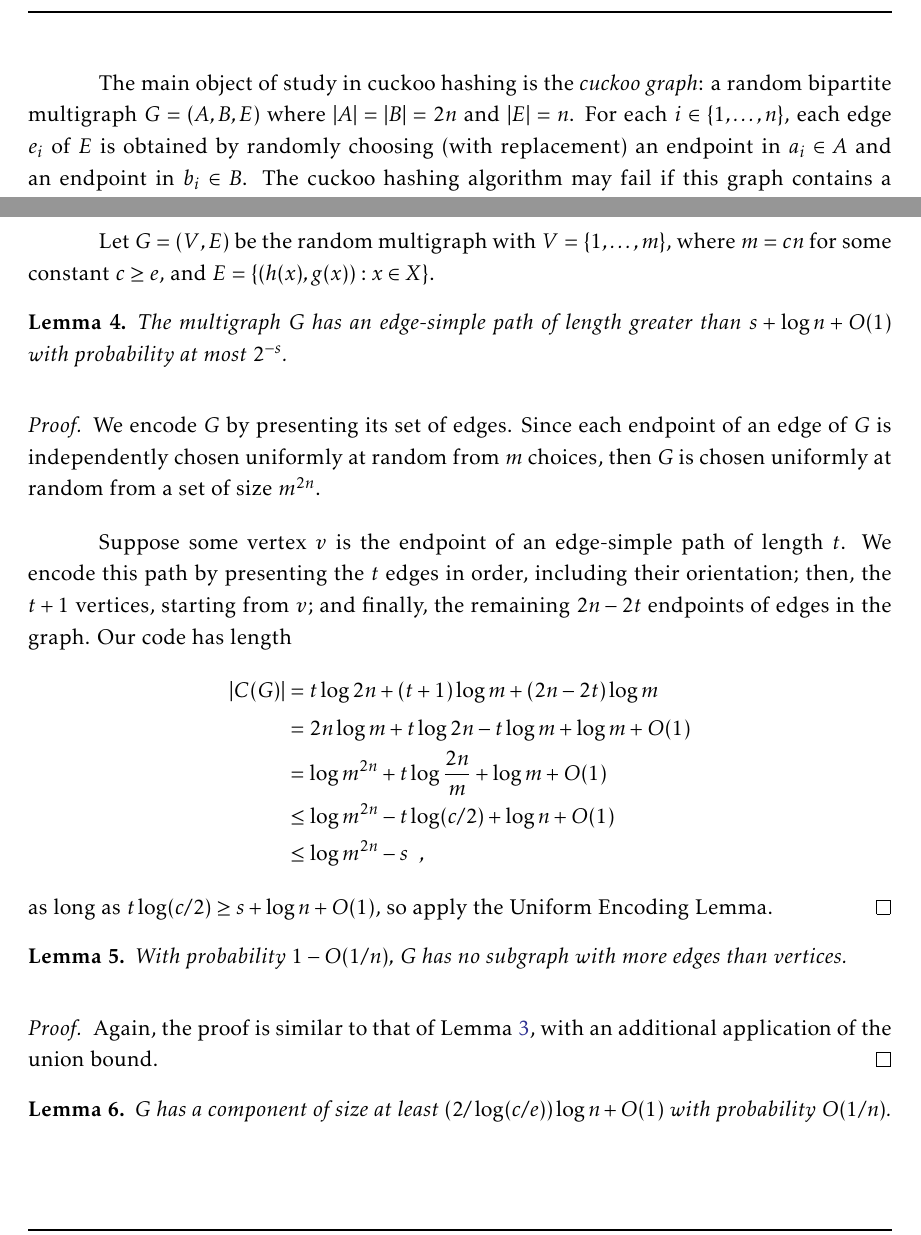
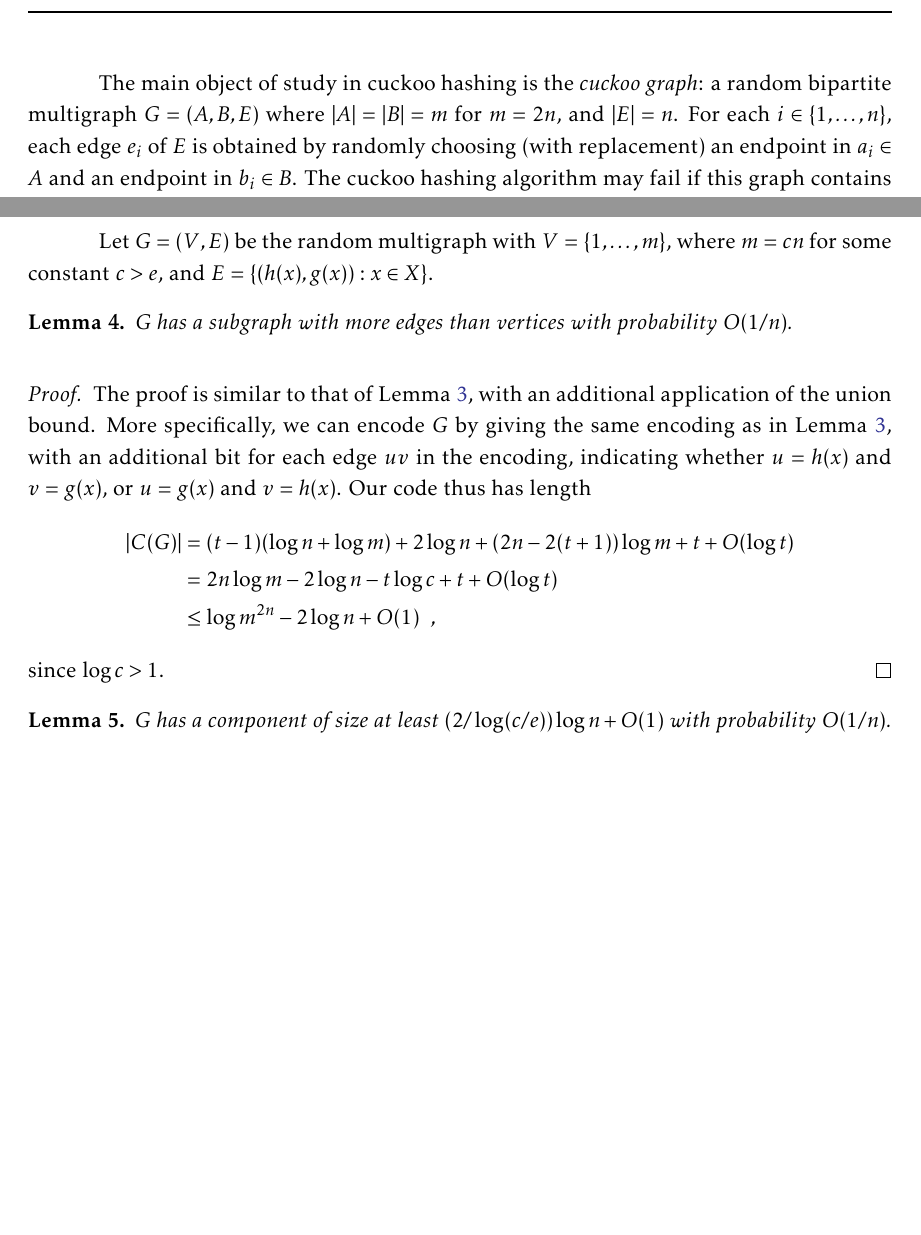
Before and after one commit to patmorin/encoding, a LaTeX document (encoding.tex): two parts of pages 16 and 18 of 30, joined at a grey line, cut so that both start at the same text, the shorter picture padded with empty space. Compiled offline with pdfLaTeX.

Commit message:
Cleaned the argument of 2-choice hashing: removed an unnecessary lemma and clarified a necessary one.

```diff
--- a/encoding.tex
+++ b/encoding.tex
@@ -675,10 +678,10 @@ we present a clever proof, due to Mihai Pătraşcu, that cuckoo hashing
 succeeds with probability $1-O(1/n)$ \cite{patrascu:cuckoo}.
 
 The main object of study in cuckoo hashing is the \emph{cuckoo graph}:
-a random bipartite multigraph $G=(A,B,E)$ where $|A|=|B|=2n$ and
-$|E|=n$.  For each $i\in\{1,\ldots,n\}$, each edge $e_i$ of $E$ is
-obtained by randomly choosing (with replacement) an endpoint in
-$a_i\in A$ and an endpoint in $b_i\in B$.  The cuckoo hashing
+a random bipartite multigraph $G=(A,B,E)$ where $|A|=|B|=m$ for
+$m = 2n$, and $|E|=n$.  For each $i\in\{1,\ldots,n\}$, each edge $e_i$
+of $E$ is obtained by randomly choosing (with replacement) an endpoint
+in $a_i\in A$ and an endpoint in $b_i\in B$.  The cuckoo hashing
 algorithm may fail if this graph contains a long edge-simple path or
 if it contains a component with more edges than vertices.  (An
 edge-simple path is a path that uses each edge of the multiset $E$ at
@@ -786,42 +789,52 @@ is based on V\"{o}cking's use of witness trees to analyze 2-choice
 hashing~\cite{vocking:witness}.
 
 Let $G = (V, E)$ be the random multigraph with $V = \{1, \ldots, m\}$,
-where $m = cn$ for some constant $c \geq e$, and
+where $m = cn$ for some constant $c > e$, and
 $E = \{(h(x), g(x)) : x \in X\}$.
 
-\begin{lem}
-  The multigraph $G$ has an edge-simple path of length greater than
-  $s + \log n + O(1)$ with probability at most $2^{-s}$.
+%\begin{lem}
+%  The multigraph $G$ has an edge-simple path of length greater than
+%  $s + \log n + O(1)$ with probability at most $2^{-s}$.
+%\end{lem}
+%\begin{proof}
+%  We encode $G$ by presenting its set of edges. Since each endpoint of
+%  an edge of $G$ is independently chosen uniformly at random from $m$
+%  choices, then $G$ is chosen uniformly at random from a set of size
+%  $m^{2n}$.
+%
+%  Suppose some vertex $v$ is the endpoint of an edge-simple path of
+%  length $t$. We encode this path by presenting the $t$ edges in
+%  order, including their orientation; then, the $t + 1$ vertices,
+%  starting from $v$; and finally, the remaining $2n - 2t$ endpoints of
+%  edges in the graph. Our code has length
+%  \begin{align*}
+%    |C(G)| &= t\log 2n + (t + 1)\log m + (2n - 2t)\log m \\
+%           &= 2n \log m + t \log 2n - t \log m + \log m + O(1) \\
+%           &= \log m^{2n} + t \log \frac{2n}{m} + \log m + O(1) \\
+%           &\leq \log m^{2n} - t \log (c/2) + \log n + O(1) \\
+%           &\leq \log m^{2n} - s \enspace ,
+%  \end{align*}
+%  as long as $t \log (c/2) \geq s + \log n + O(1)$, so apply the
+%  Uniform Encoding Lemma.
+%\end{proof}
+
+\begin{lem}\lemlabel{two-choice-two-cycles}
+  $G$ has a subgraph with more edges than vertices with probability
+  $O(1/n)$.
 \end{lem}
 \begin{proof}
-  We encode $G$ by presenting its set of edges. Since each endpoint of
-  an edge of $G$ is independently chosen uniformly at random from $m$
-  choices, then $G$ is chosen uniformly at random from a set of size
-  $m^{2n}$.
-
-  Suppose some vertex $v$ is the endpoint of an edge-simple path of
-  length $t$. We encode this path by presenting the $t$ edges in
-  order, including their orientation; then, the $t + 1$ vertices,
-  starting from $v$; and finally, the remaining $2n - 2t$ endpoints of
-  edges in the graph. Our code has length
+  The proof is similar to that of \lemref{cuckoo-failure}, with an
+  additional application of the union bound. More specifically, we can
+  encode $G$ by giving the same encoding as in
+  \lemref{cuckoo-failure}, with an additional bit for each edge $uv$
+  in the encoding, indicating whether $u = h(x)$ and $v = g(x)$, or
+  $u = g(x)$ and $v = h(x)$. Our code thus has length
   \begin{align*}
-    |C(G)| &= t\log 2n + (t + 1)\log m + (2n - 2t)\log m \\
-           &= 2n \log m + t \log 2n - t \log m + \log m + O(1) \\
-           &= \log m^{2n} + t \log \frac{2n}{m} + \log m + O(1) \\
-           &\leq \log m^{2n} - t \log (c/2) + \log n + O(1) \\
-           &\leq \log m^{2n} - s \enspace ,
+    |C(G)| &= (t - 1)(\log n + \log m) + 2 \log n + (2n - 2(t + 1))\log m + t + O(\log t) \\
+    &= 2n \log m - 2 \log n - t \log c + t + O(\log t) \\
+    &\le \log m^{2n} - 2 \log n + O(1) \enspace ,
   \end{align*}
-  as long as $t \log (c/2) \geq s + \log n + O(1)$, so apply the
-  Uniform Encoding Lemma.
-\end{proof}
-
-\begin{lem}\lemlabel{two-choice-two-cycles}
-  With probability $1 - O(1/n)$, $G$ has no subgraph with more edges
-  than vertices.
-\end{lem}
-\begin{proof}
-  Again, the proof is similar to that of \lemref{cuckoo-failure}, with
-  an additional application of the union bound.
+  since $\log c > 1$.
 \end{proof}
 
 \begin{lem}\lemlabel{two-choice-component-size}
```
Also changed, not shown: encoding.tex (28 more changed lines).
